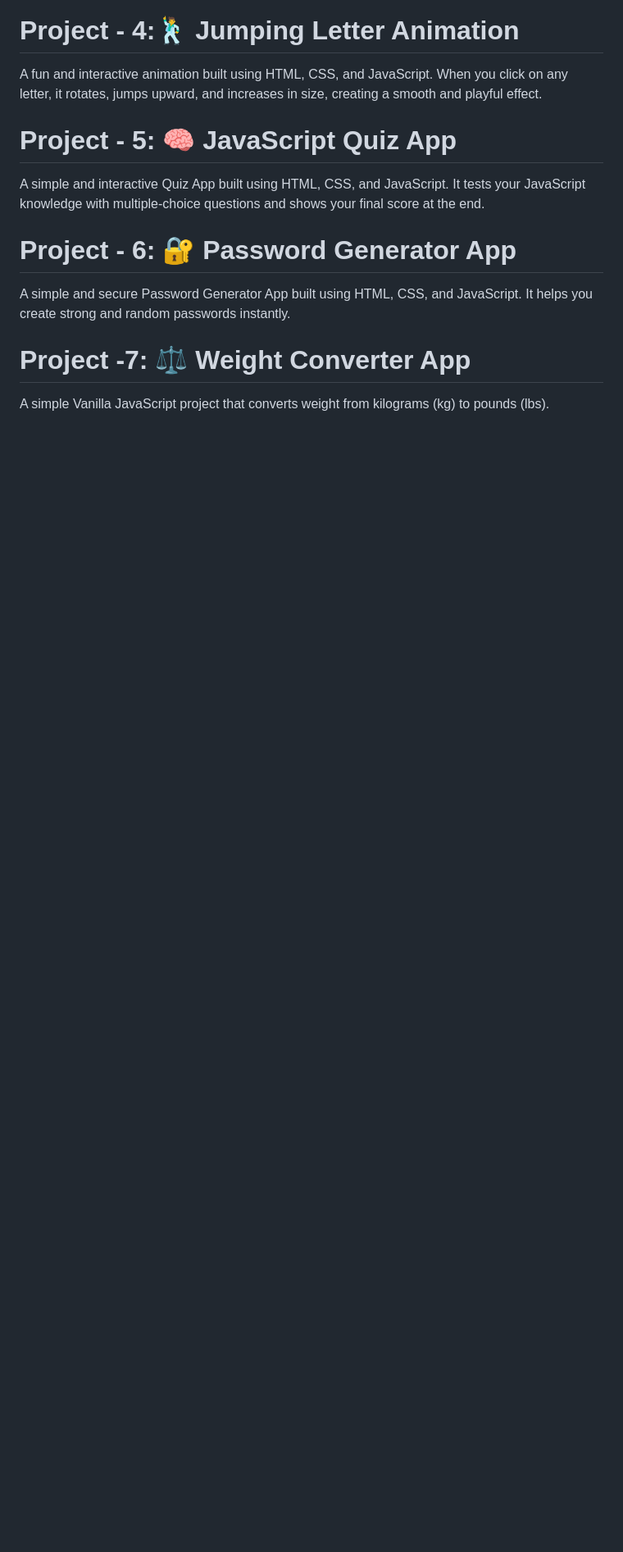
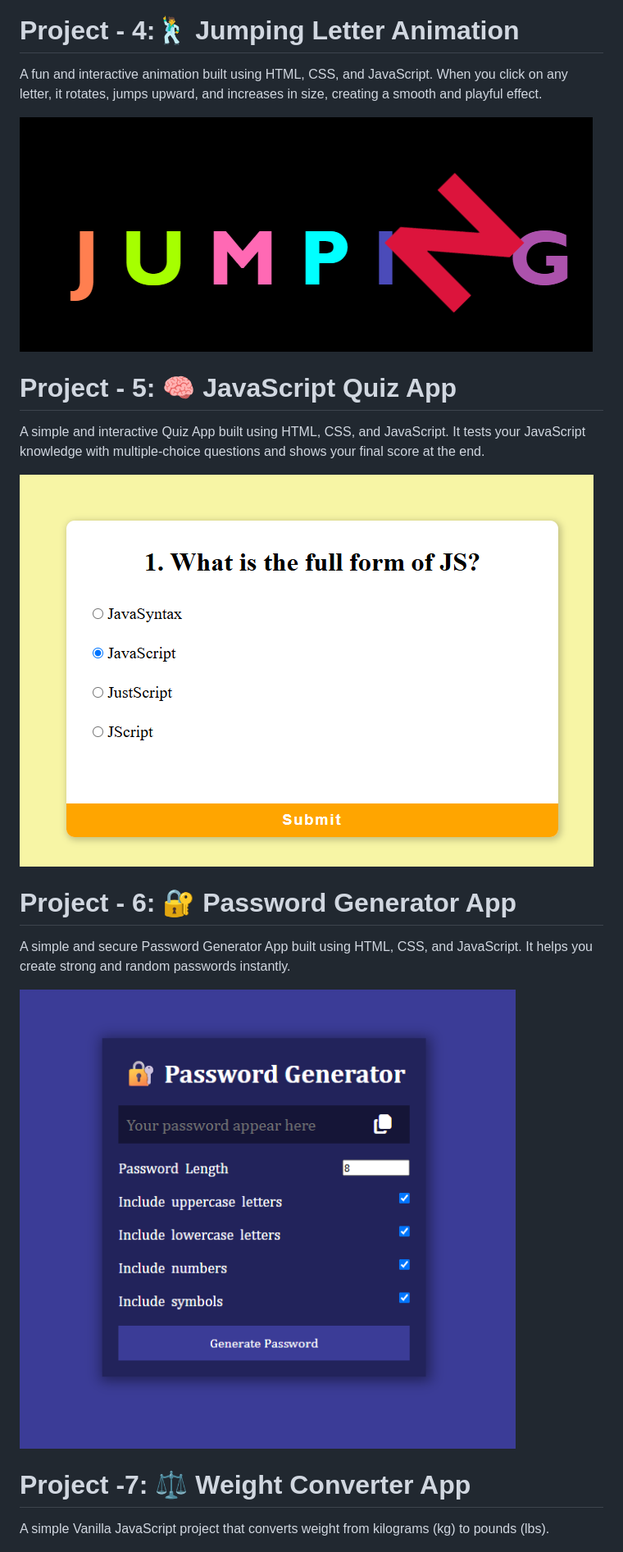
Before and after one commit to NishuSingh-12/vanilla-javascript-projects, a Markdown page: README.md, the part around the change printed below. Shown: that part at 82% size. GitHub-like rendering; pictures changed too: 04_Jumping_Letter_Animation/screenshot.png (added), 05_Quiz_App/screenshot.png (added), 06_Password_Generator/screenshot.png (added); blank space fills up the shorter version.

```diff
--- a/README.md
+++ b/README.md
@@ -18,16 +25,25 @@ Based on the strength, it updates the message and progress bar color with smooth
 
 A fun and interactive animation built using HTML, CSS, and JavaScript.
 When you click on any letter, it rotates, jumps upward, and increases in size, creating a smooth and playful effect.
+
+![Weight Converter Screenshot](04_Jumping_Letter_Animation/screenshot.png)
+
 
 # Project - 5: 🧠 JavaScript Quiz App
 
 A simple and interactive Quiz App built using HTML, CSS, and JavaScript.
 It tests your JavaScript knowledge with multiple-choice questions and shows your final score at the end.
 
+![Weight Converter Screenshot](05_Quiz_App/screenshot.png)
+
+
 # Project - 6: 🔐 Password Generator App
 
 A simple and secure Password Generator App built using HTML, CSS, and JavaScript.
 It helps you create strong and random passwords instantly.
+
+![Weight Converter Screenshot](06_Password_Generator/screenshot.png)
+
 
 # Project -7: ⚖️ Weight Converter App
 
```
Also changed, not shown: other parts of README.md (+7 -0 lines), 01_Color_flipper/screenshot.png (added), 02_QR_Code_Generator/screenshot.png (added), 03_Password_Strength_Checker/screenshot.png (added).
